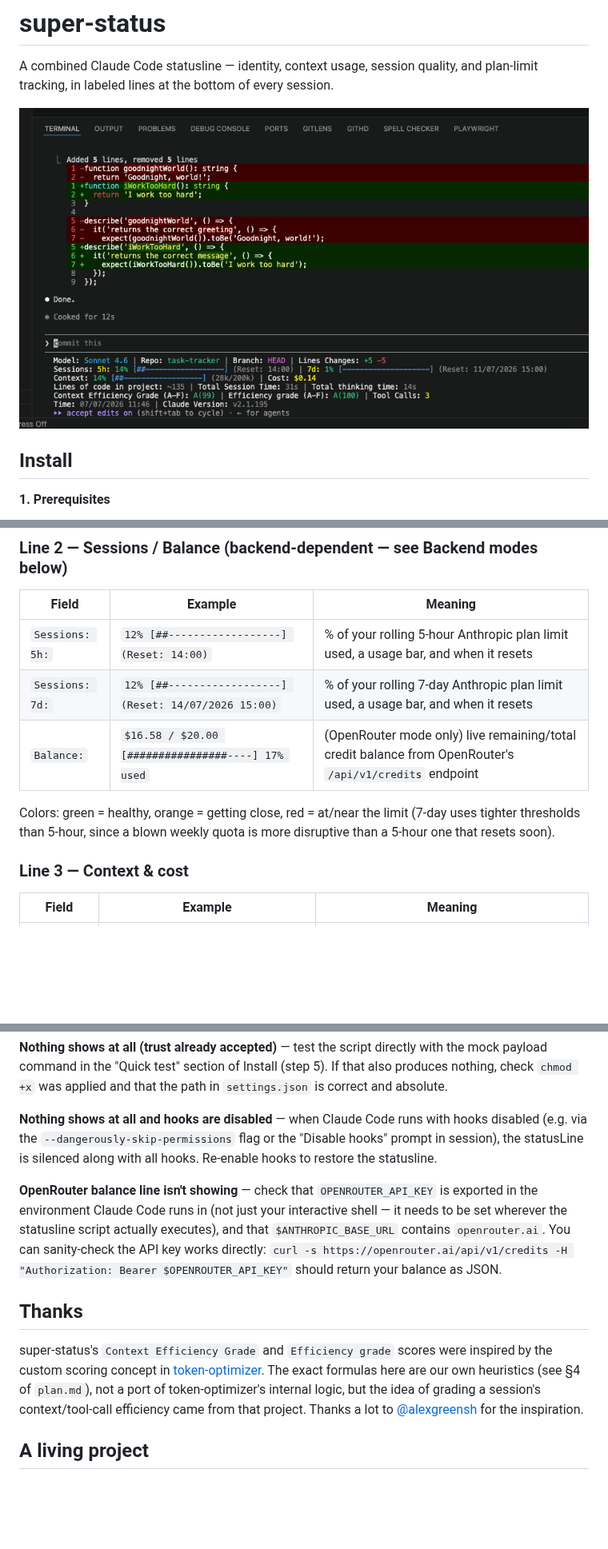
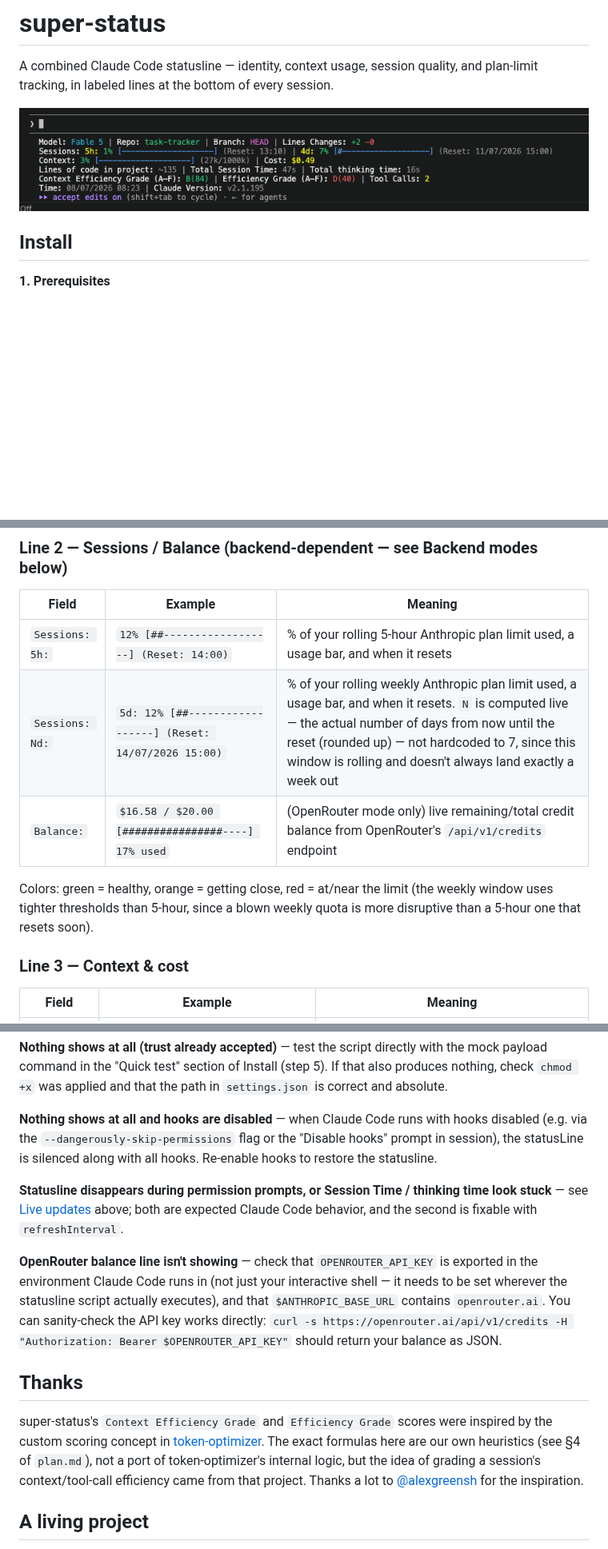
Before and after one commit to orassayag/super-status, a Markdown page: README.md, 3 parts joined by grey strips. Shown at 80% size. Rendered like a GitHub page; pictures changed too: images/demo.png; blank space fills up the shorter version.

```diff
--- a/README.md
+++ b/README.md
@@ -117,10 +129,10 @@ Time: 30/06/2026 18:52 | Claude Version: v2.1.90
 | Field | Example | Meaning |
 |---|---|---|
 | `Sessions: 5h:` | `12% [##------------------] (Reset: 14:00)` | % of your rolling 5-hour Anthropic plan limit used, a usage bar, and when it resets |
-| `Sessions: 7d:` | `12% [##------------------] (Reset: 14/07/2026 15:00)` | % of your rolling 7-day Anthropic plan limit used, a usage bar, and when it resets |
+| `Sessions: Nd:` | `5d: 12% [##------------------] (Reset: 14/07/2026 15:00)` | % of your rolling weekly Anthropic plan limit used, a usage bar, and when it resets. `N` is computed live — the actual number of days from now until the reset (rounded up) — not hardcoded to 7, since this window is rolling and doesn't always land exactly a week out |
 | `Balance:` | `$16.58 / $20.00 [################----] 17% used` | (OpenRouter mode only) live remaining/total credit balance from OpenRouter's `/api/v1/credits` endpoint |
 
-Colors: green = healthy, orange = getting close, red = at/near the limit (7-day uses tighter thresholds than 5-hour, since a blown weekly quota is more disruptive than a 5-hour one that resets soon).
+Colors: green = healthy, orange = getting close, red = at/near the limit (the weekly window uses tighter thresholds than 5-hour, since a blown weekly quota is more disruptive than a 5-hour one that resets soon).
 
 ### Line 3 — Context & cost
 | Field | Example | Meaning |
@@ -192,11 +204,13 @@ This checks whether `~/.claude/settings.json` still points at the right script a
 
 **Nothing shows at all and hooks are disabled** — when Claude Code runs with hooks disabled (e.g. via the `--dangerously-skip-permissions` flag or the "Disable hooks" prompt in session), the statusLine is silenced along with all hooks. Re-enable hooks to restore the statusline.
 
+**Statusline disappears during permission prompts, or Session Time / thinking time look stuck** — see [Live updates](#live-updates) above; both are expected Claude Code behavior, and the second is fixable with `refreshInterval`.
+
 **OpenRouter balance line isn't showing** — check that `OPENROUTER_API_KEY` is exported in the environment Claude Code runs in (not just your interactive shell — it needs to be set wherever the statusline script actually executes), and that `$ANTHROPIC_BASE_URL` contains `openrouter.ai`. You can sanity-check the API key works directly: `curl -s https://openrouter.ai/api/v1/credits -H "Authorization: Bearer $OPENROUTER_API_KEY"` should return your balance as JSON.
 
 ## Thanks
 
-super-status's `Context Efficiency Grade` and `Efficiency grade` scores were inspired by the custom scoring concept in [token-optimizer](https://github.com/alexgreensh/token-optimizer). The exact formulas here are our own heuristics (see §4 of `plan.md`), not a port of token-optimizer's internal logic, but the idea of grading a session's context/tool-call efficiency came from that project. Thanks a lot to [@alexgreensh](https://github.com/alexgreensh) for the inspiration.
+super-status's `Context Efficiency Grade` and `Efficiency Grade` scores were inspired by the custom scoring concept in [token-optimizer](https://github.com/alexgreensh/token-optimizer). The exact formulas here are our own heuristics (see §4 of `plan.md`), not a port of token-optimizer's internal logic, but the idea of grading a session's context/tool-call efficiency came from that project. Thanks a lot to [@alexgreensh](https://github.com/alexgreensh) for the inspiration.
 
 ## A living project
 
```
Also changed, not shown: other parts of README.md (+19 -7 lines), docs/plan.md (renamed from plan.md, +15 -10 lines), 2 other files.
